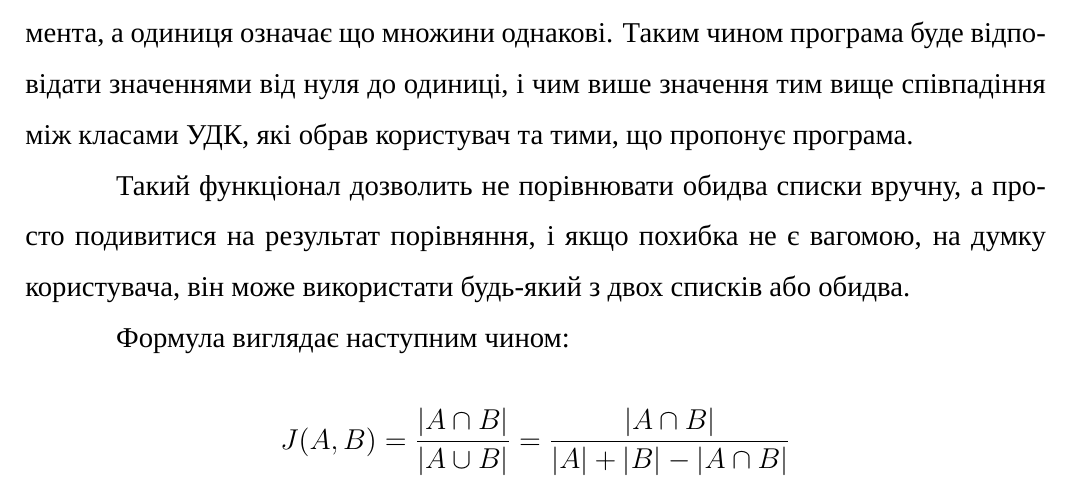
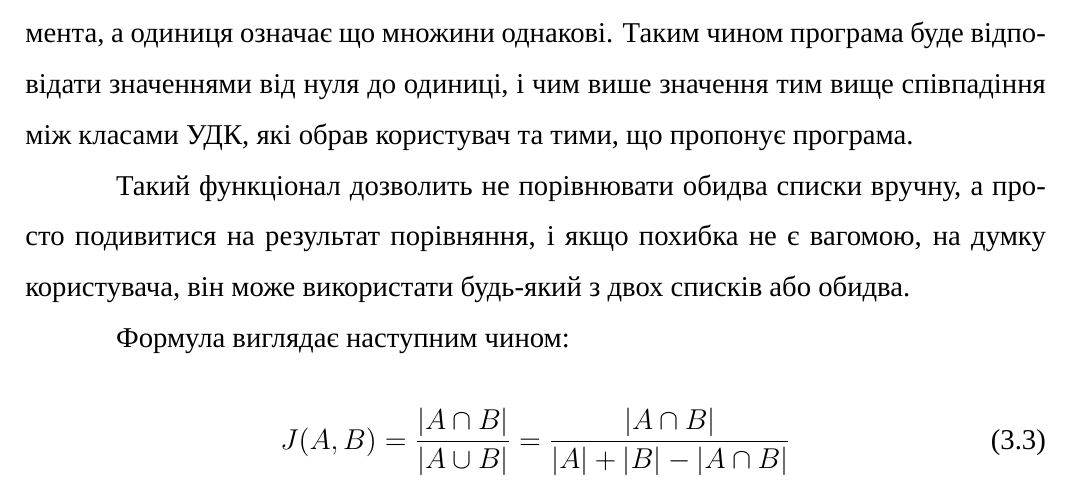
Before and after one commit to dazzlemon/diploma, a LaTeX document (doc/zapiska.tex): part of page 39 of 69, cut so that both start at the same text. Compiled offline with XeLaTeX; a missing font is replaced by an installed copy or a similar font.

Commit message:
same numbering for equations

```diff
--- a/doc/zapiska.tex
+++ b/doc/zapiska.tex
@@ -29,6 +29,7 @@
 
 \counterwithin{figure}{section}
 \counterwithin{table}{section}
+\counterwithin{equation}{section}
 
 % Customize the formatting of the online (web) entry type
 \DeclareBibliographyDriver{online}{%
@@ -1545,8 +1546,10 @@ UML --- Unified Modeling Language, уніфікована мова моделю
 
   Формула виглядає наступним чином:
 
-  $$J(A, B) =  \frac{| A \cap B |}{ | A \cup B | }
-  = \frac{| A \cap B | }{  |A| + |B| - | A \cap B | }$$
+  \begin{equation}
+    J(A, B) =  \frac{| A \cap B |}{ | A \cup B | }
+    = \frac{| A \cap B | }{  |A| + |B| - | A \cap B | }
+  \end{equation}
 
   \unnumberedSubsection{Висновки до розділу 3}
   Було розроблено користувацький інтерфейс,
```
